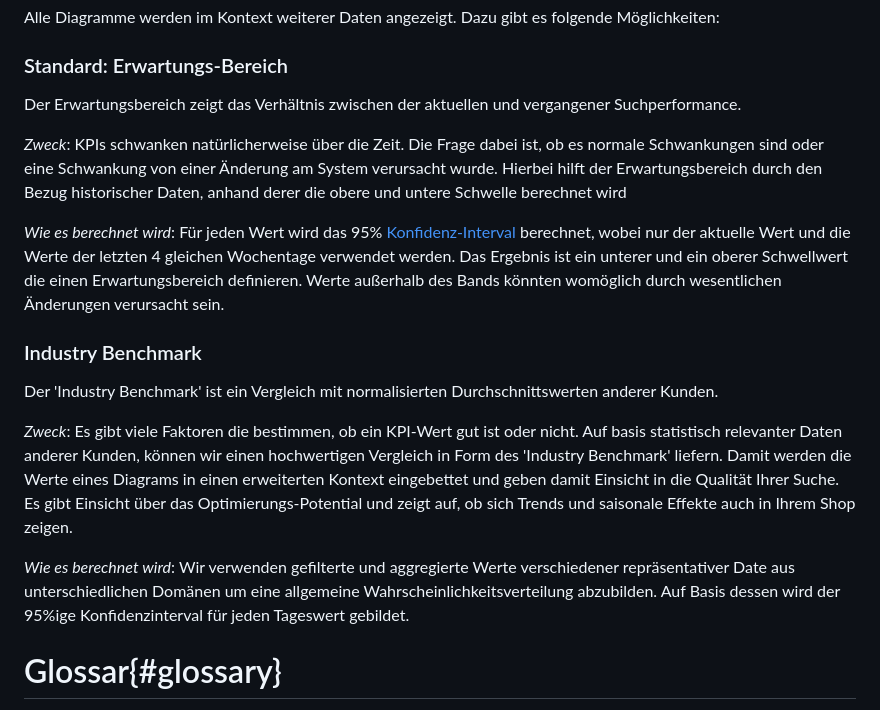
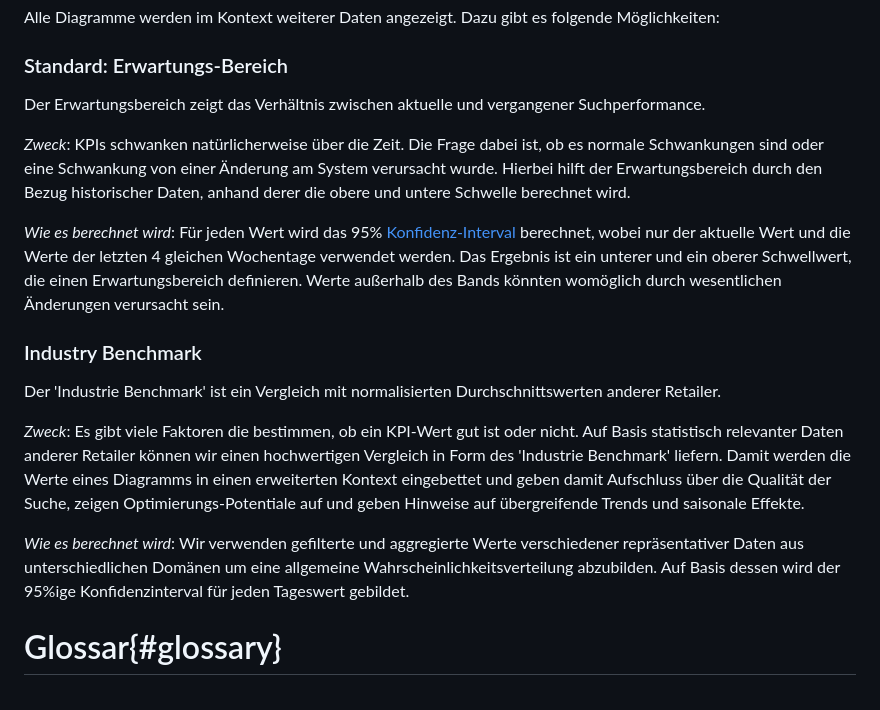
Before and after one commit to searchhub/searchhub.github.io, a Markdown page: ui/readme.de.md, the part around the change. Drawn GitHub-style.

```diff
--- a/ui/readme.de.md
+++ b/ui/readme.de.md
@@ -179,25 +179,25 @@ Das Chart "Entwicklung Suchen ohne Ergebnis" zeigt den Anteil aller Suchanfragen
 Alle Diagramme werden im Kontext weiterer Daten angezeigt. Dazu gibt es folgende Möglichkeiten:
 
 ### Standard: Erwartungs-Bereich
-Der Erwartungsbereich zeigt das Verhältnis zwischen der aktuellen und vergangener Suchperformance.
+Der Erwartungsbereich zeigt das Verhältnis zwischen aktuelle und vergangener Suchperformance.
 
 *Zweck*:
-KPIs schwanken natürlicherweise über die Zeit. Die Frage dabei ist, ob es normale Schwankungen sind oder eine Schwankung von einer Änderung am System verursacht wurde. Hierbei hilft der Erwartungsbereich durch den Bezug historischer Daten, anhand derer die obere und untere Schwelle berechnet wird
+KPIs schwanken natürlicherweise über die Zeit. Die Frage dabei ist, ob es normale Schwankungen sind oder eine Schwankung von einer Änderung am System verursacht wurde. Hierbei hilft der Erwartungsbereich durch den Bezug historischer Daten, anhand derer die obere und untere Schwelle berechnet wird.
 
 *Wie es berechnet wird*:
 Für jeden Wert wird das 95% [Konfidenz-Interval](https://de.wikipedia.org/wiki/Konfidenzintervall) berechnet, wobei nur der aktuelle Wert und die Werte der letzten 4 gleichen Wochentage verwendet werden.
-Das Ergebnis ist ein unterer und ein oberer Schwellwert die einen Erwartungsbereich definieren. Werte außerhalb des Bands könnten womöglich durch wesentlichen Änderungen verursacht sein.
+Das Ergebnis ist ein unterer und ein oberer Schwellwert, die einen Erwartungsbereich definieren. Werte außerhalb des Bands könnten womöglich durch wesentlichen Änderungen verursacht sein.
 
 
 ### Industry Benchmark
-Der 'Industry Benchmark' ist ein Vergleich mit normalisierten Durchschnittswerten anderer Kunden.
+Der 'Industrie Benchmark' ist ein Vergleich mit normalisierten Durchschnittswerten anderer Retailer.
 
 *Zweck*:
-Es gibt viele Faktoren die bestimmen, ob ein KPI-Wert gut ist oder nicht. Auf basis statistisch relevanter Daten anderer Kunden, können wir einen hochwertigen Vergleich in Form des 'Industry Benchmark' liefern.
-Damit werden die Werte eines Diagrams in einen erweiterten Kontext eingebettet und geben damit Einsicht in die Qualität Ihrer Suche. Es gibt Einsicht über das Optimierungs-Potential und zeigt auf, ob sich Trends und saisonale Effekte auch in Ihrem Shop zeigen.
+Es gibt viele Faktoren die bestimmen, ob ein KPI-Wert gut ist oder nicht. Auf Basis statistisch relevanter Daten anderer Retailer können wir einen hochwertigen Vergleich in Form des 'Industrie Benchmark' liefern.
+Damit werden die Werte eines Diagramms in einen erweiterten Kontext eingebettet und geben damit Aufschluss über die Qualität der Suche, zeigen Optimierungs-Potentiale auf und geben Hinweise auf übergreifende Trends und saisonale Effekte.
 
 *Wie es berechnet wird*:
-Wir verwenden gefilterte und aggregierte Werte verschiedener repräsentativer Date aus unterschiedlichen Domänen um eine allgemeine Wahrscheinlichkeitsverteilung abzubilden. Auf Basis dessen wird der 95%ige Konfidenzinterval für jeden Tageswert gebildet.
+Wir verwenden gefilterte und aggregierte Werte verschiedener repräsentativer Daten aus unterschiedlichen Domänen um eine allgemeine Wahrscheinlichkeitsverteilung abzubilden. Auf Basis dessen wird der 95%ige Konfidenzinterval für jeden Tageswert gebildet.
 
 # Glossar{#glossary}
 
```
Also changed, not shown: ui/readme.en.md (+3 -3 lines), ui/readme.fr.md (+2 -2 lines).
